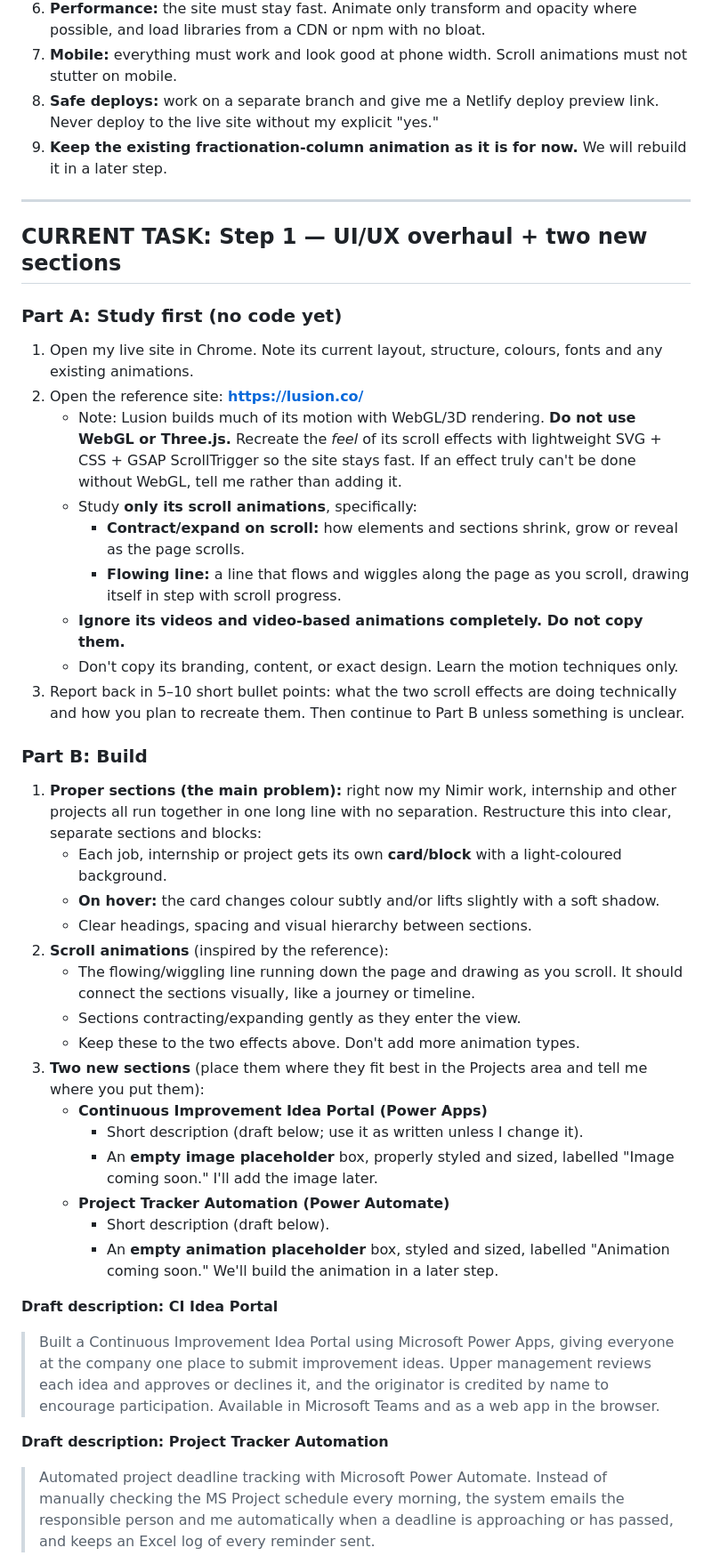
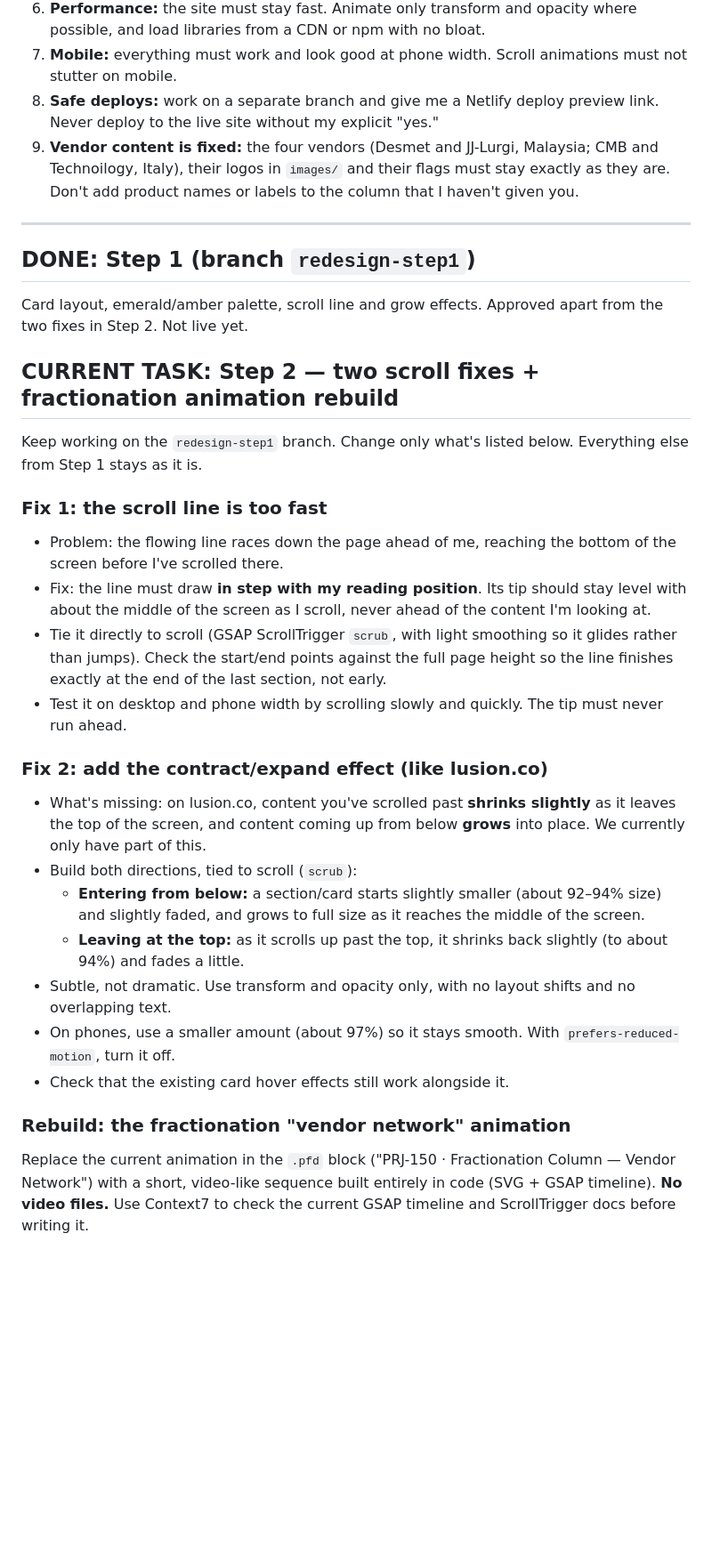
Before and after one commit to mahmedmunir79-del/Portfolio, a Markdown page: CLAUDE.md, the part around one of its changes. Shown at 89% size. Rendered like a GitHub page; blank space fills up the shorter version.

Commit message:
Update CLAUDE.md: Step 2 instructions (scroll fixes + fractionation rebuild)
Co-Authored-By: Claude Opus 5.5 <noreply@anthropic.com>
Claude-Session: https://claude.ai/code/session_01LUwwbekjXT3deP6UGhyoug

```diff
--- a/CLAUDE.md
+++ b/CLAUDE.md
@@ -22,43 +22,31 @@
 6. **Performance:** the site must stay fast. Animate only transform and opacity where possible, and load libraries from a CDN or npm with no bloat.
 7. **Mobile:** everything must work and look good at phone width. Scroll animations must not stutter on mobile.
 8. **Safe deploys:** work on a separate branch and give me a Netlify deploy preview link. Never deploy to the live site without my explicit "yes."
-9. **Keep the existing fractionation-column animation as it is for now.** We will rebuild it in a later step.
+9. **Vendor content is fixed:** the four vendors (Desmet and JJ-Lurgi, Malaysia; CMB and Technoilogy, Italy), their logos in `images/` and their flags must stay exactly as they are. Don't add product names or labels to the column that I haven't given you.
 
 ---
 
-## CURRENT TASK: Step 1 — UI/UX overhaul + two new sections
+## DONE: Step 1 (branch `redesign-step1`)
+Card layout, emerald/amber palette, scroll line and grow effects. Approved apart from the two fixes in Step 2. Not live yet.
 
-### Part A: Study first (no code yet)
-1. Open my live site in Chrome. Note its current layout, structure, colours, fonts and any existing animations.
-2. Open the reference site: **https://lusion.co/**
-   - Note: Lusion builds much of its motion with WebGL/3D rendering. **Do not use WebGL or Three.js.** Recreate the *feel* of its scroll effects with lightweight SVG + CSS + GSAP ScrollTrigger so the site stays fast. If an effect truly can't be done without WebGL, tell me rather than adding it.
-   - Study **only its scroll animations**, specifically:
-     - **Contract/expand on scroll:** how elements and sections shrink, grow or reveal as the page scrolls.
-     - **Flowing line:** a line that flows and wiggles along the page as you scroll, drawing itself in step with scroll progress.
-   - **Ignore its videos and video-based animations completely. Do not copy them.**
-   - Don't copy its branding, content, or exact design. Learn the motion techniques only.
-3. Report back in 5–10 short bullet points: what the two scroll effects are doing technically and how you plan to recreate them. Then continue to Part B unless something is unclear.
+## CURRENT TASK: Step 2 — two scroll fixes + fractionation animation rebuild
+Keep working on the `redesign-step1` branch. Change only what's listed below. Everything else from Step 1 stays as it is.
 
-### Part B: Build
-1. **Proper sections (the main problem):** right now my Nimir work, internship and other projects all run together in one long line with no separation. Restructure this into clear, separate sections and blocks:
-   - Each job, internship or project gets its own **card/block** with a light-coloured background.
-   - **On hover:** the card changes colour subtly and/or lifts slightly with a soft shadow.
-   - Clear headings, spacing and visual hierarchy between sections.
-2. **Scroll animations** (inspired by the reference):
-   - The flowing/wiggling line running down the page and drawing as you scroll. It should connect the sections visually, like a journey or timeline.
-   - Sections contracting/expanding gently as they enter the view.
-   - Keep these to the two effects above. Don't add more animation types.
-3. **Two new sections** (place them where they fit best in the Projects area and tell me where you put them):
-   - **Continuous Improvement Idea Portal (Power Apps)**
-     - Short description (draft below; use it as written unless I change it).
-     - An **empty image placeholder** box, properly styled and sized, labelled "Image coming soon." I'll add the image later.
-   - **Project Tracker Automation (Power Automate)**
-     - Short description (draft below).
-     - An **empty animation placeholder** box, styled and sized, labelled "Animation coming soon." We'll build the animation in a later step.
+### Fix 1: the scroll line is too fast
+- Problem: the flowing line races down the page ahead of me, reaching the bottom of the screen before I've scrolled there.
+- Fix: the line must draw **in step with my reading position**. Its tip should stay level with about the middle of the screen as I scroll, never ahead of the content I'm looking at.
+- Tie it directly to scroll (GSAP ScrollTrigger `scrub`, with light smoothing so it glides rather than jumps). Check the start/end points against the full page height so the line finishes exactly at the end of the last section, not early.
+- Test it on desktop and phone width by scrolling slowly and quickly. The tip must never run ahead.
 
-**Draft description: CI Idea Portal**
-> Built a Continuous Improvement Idea Portal using Microsoft Power Apps, giving everyone at the company one place to submit improvement ideas. Upper management reviews each idea and approves or declines it, and the originator is credited by name to encourage participation. Available in Microsoft Teams and as a web app in the browser.
+### Fix 2: add the contract/expand effect (like lusion.co)
+- What's missing: on lusion.co, content you've scrolled past **shrinks slightly** as it leaves the top of the screen, and content coming up from below **grows** into place. We currently only have part of this.
+- Build both directions, tied to scroll (`scrub`):
+  - **Entering from below:** a section/card starts slightly smaller (about 92–94% size) and slightly faded, and grows to full size as it reaches the middle of the screen.
+  - **Leaving at the top:** as it scrolls up past the top, it shrinks back slightly (to about 94%) and fades a little.
+- Subtle, not dramatic. Use transform and opacity only, with no layout shifts and no overlapping text.
+- On phones, use a smaller amount (about 97%) so it stays smooth. With `prefers-reduced-motion`, turn it off.
+- Check that the existing card hover effects still work alongside it.
 
-**Draft description: Project Tracker Automation**
-> Automated project deadline tracking with Microsoft Power Automate. Instead of manually checking the MS Project schedule every morning, the system emails the responsible person and me automatically when a deadline is approaching or has passed, and keeps an Excel log of every reminder sent.
+### Rebuild: the fractionation "vendor network" animation
+Replace the current animation in the `.pfd` block ("PRJ-150 · Fractionation Column — Vendor Network") with a short, video-like sequence built entirely in code (SVG + GSAP timeline). **No video files.** Use Context7 to check the current GSAP timeline and ScrollTrigger docs before writing it.
 
```
Also changed, not shown: other parts of CLAUDE.md (+27 -5 lines).
